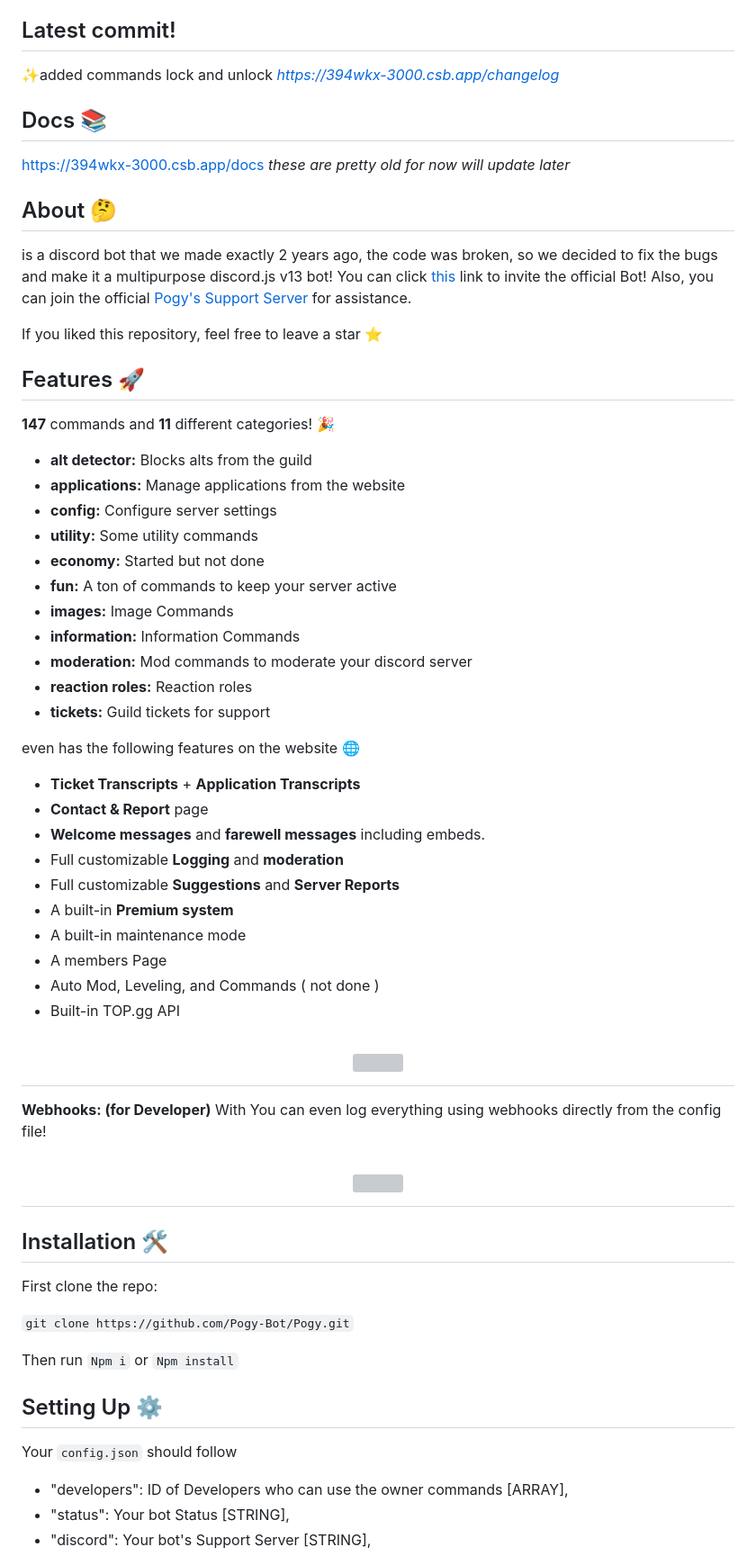
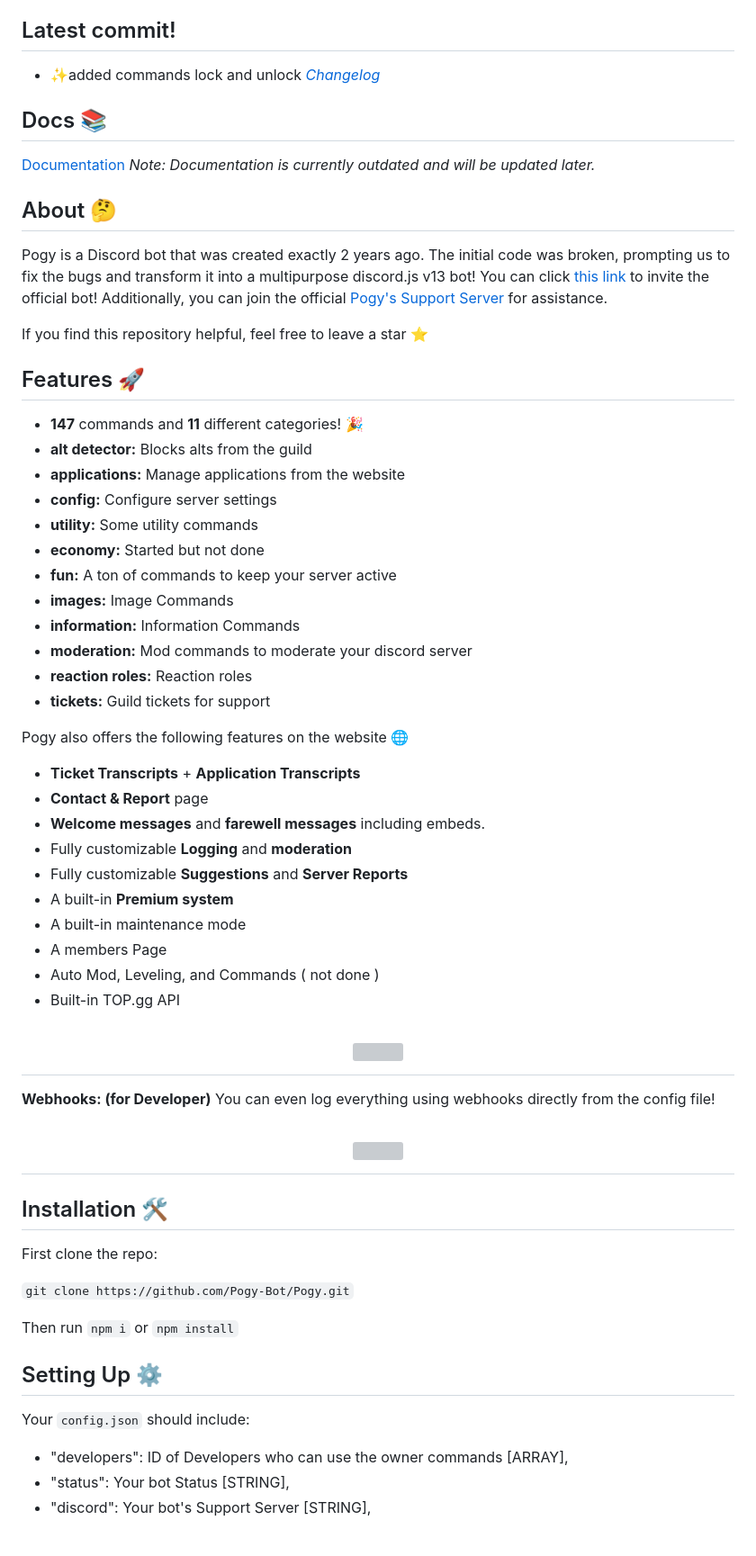
Before and after one commit to Pogy-Bot/Pogy, a Markdown page: README.md, the part around the change printed below. Shown: that part at 90% size. GitHub-like rendering; grey boxes are pictures that could not be loaded.

Commit message:
revamp readme

```diff
--- a/README.md
+++ b/README.md
@@ -52,20 +52,20 @@
 ## Latest commit!
-✨added commands lock and unlock
-*https://394wkx-3000.csb.app/changelog*
+- ✨added commands lock and unlock
+*[Changelog](https://394wkx-3000.csb.app/changelog)*
+
 ## Docs 📚
-https://394wkx-3000.csb.app/docs
-*these are pretty old for now*
-*will update later*
+[Documentation](https://394wkx-3000.csb.app/docs)
+*Note: Documentation is currently outdated and will be updated later.*
+
 ## About 🤔
 
-is a discord bot that we made exactly 2 years ago, the code was broken, so we decided to fix the bugs and make it a multipurpose discord.js v13 bot! You can click [this](https://394wkx-3000.csb.app//invite) link to invite the official Bot! Also, you can join the official [Pogy's Support Server](https://394wkx-3000.csb.app//support) for assistance.
+Pogy is a Discord bot that was created exactly 2 years ago. The initial code was broken, prompting us to fix the bugs and transform it into a multipurpose discord.js v13 bot! You can click [this link](https://394wkx-3000.csb.app//invite) to invite the official bot! Additionally, you can join the official [Pogy's Support Server](https://394wkx-3000.csb.app//support) for assistance.
 
-If you liked this repository, feel free to leave a star ⭐
+If you find this repository helpful, feel free to leave a star ⭐
 
 ## Features 🚀
 
-**147** commands and **11** different categories! 🎉
-
+- **147** commands and **11** different categories! 🎉
 - **alt detector:** Blocks alts from the guild
 - **applications:** Manage applications from the website
 - **config:** Configure server settings
@@ -78,13 +78,13 @@ If you liked this repository, feel free to leave a star ⭐
 - **reaction roles:** Reaction roles
 - **tickets:** Guild tickets for support
 
-even has the following features on the website 🌐
+Pogy also offers the following features on the website 🌐
 
 - **Ticket Transcripts** + **Application Transcripts**
 - **Contact & Report** page
 - **Welcome messages** and **farewell messages** including embeds.
-- Full customizable **Logging** and **moderation**
-- Full customizable **Suggestions** and **Server Reports**
+- Fully customizable **Logging** and **moderation**
+- Fully customizable **Suggestions** and **Server Reports**
 - A built-in **Premium system**
 - A built-in maintenance mode
 - A members Page
@@ -96,7 +96,7 @@ even has the following features on the website 🌐
 </h1>
 
 **Webhooks: (for Developer)**
-With You can even log everything using webhooks directly from the config file!
+You can even log everything using webhooks directly from the config file!
 
 <h1 align="center">
   <a href="https://github.com/peterhanania"><img src="https://i.imgur.com/vbGuLdL.jpg"></a>
@@ -108,10 +108,11 @@ First clone the repo:
 
 `git clone https://github.com/Pogy-Bot/Pogy.git`
 
-Then run `Npm i` or `Npm install`
+Then run `npm i` or `npm install`
+
 ## Setting Up ⚙️
 
-Your `config.json` should follow
+Your `config.json` should include:
 
 - "developers": ID of Developers who can use the owner commands [ARRAY],
 - "status": Your bot Status [STRING],
```
Also changed, not shown: other parts of README.md (+21 -28 lines).
